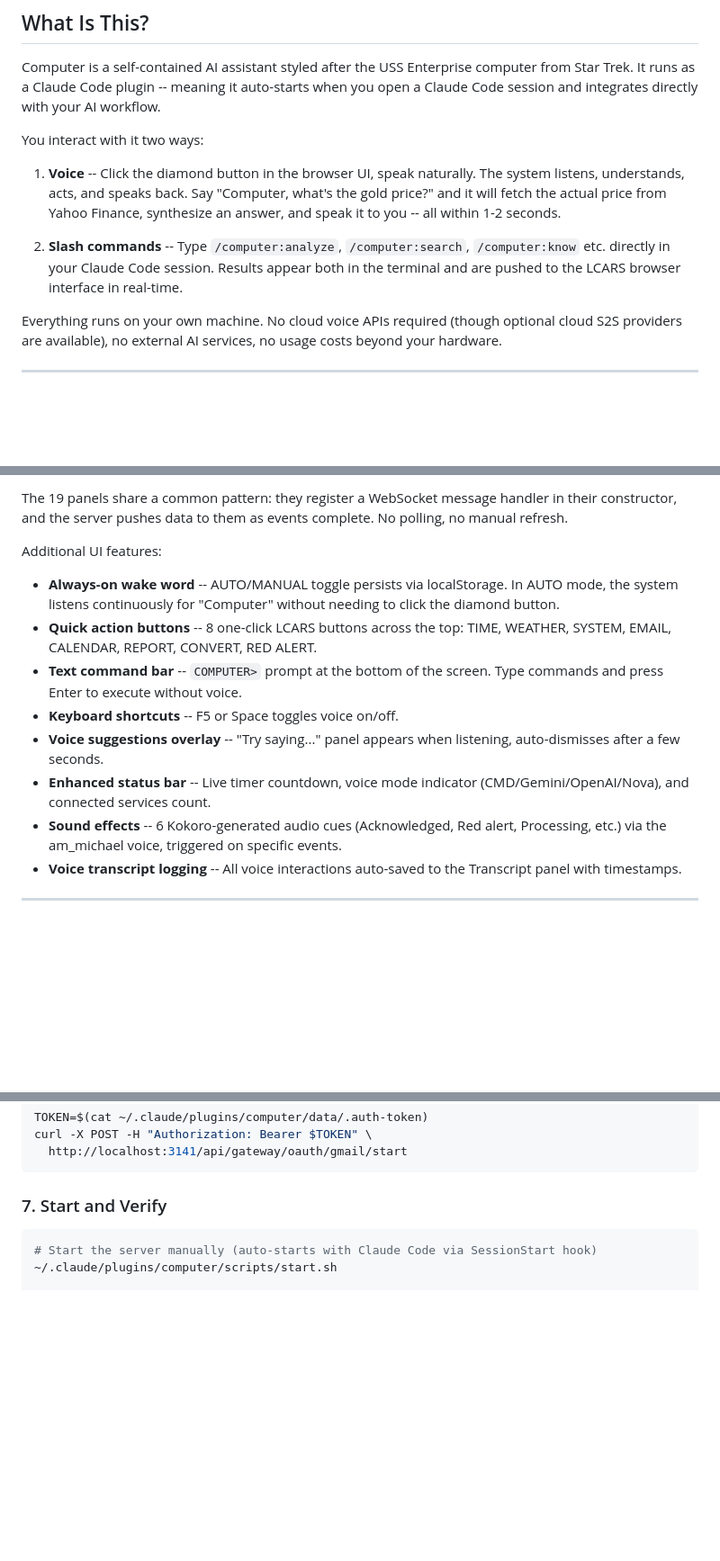
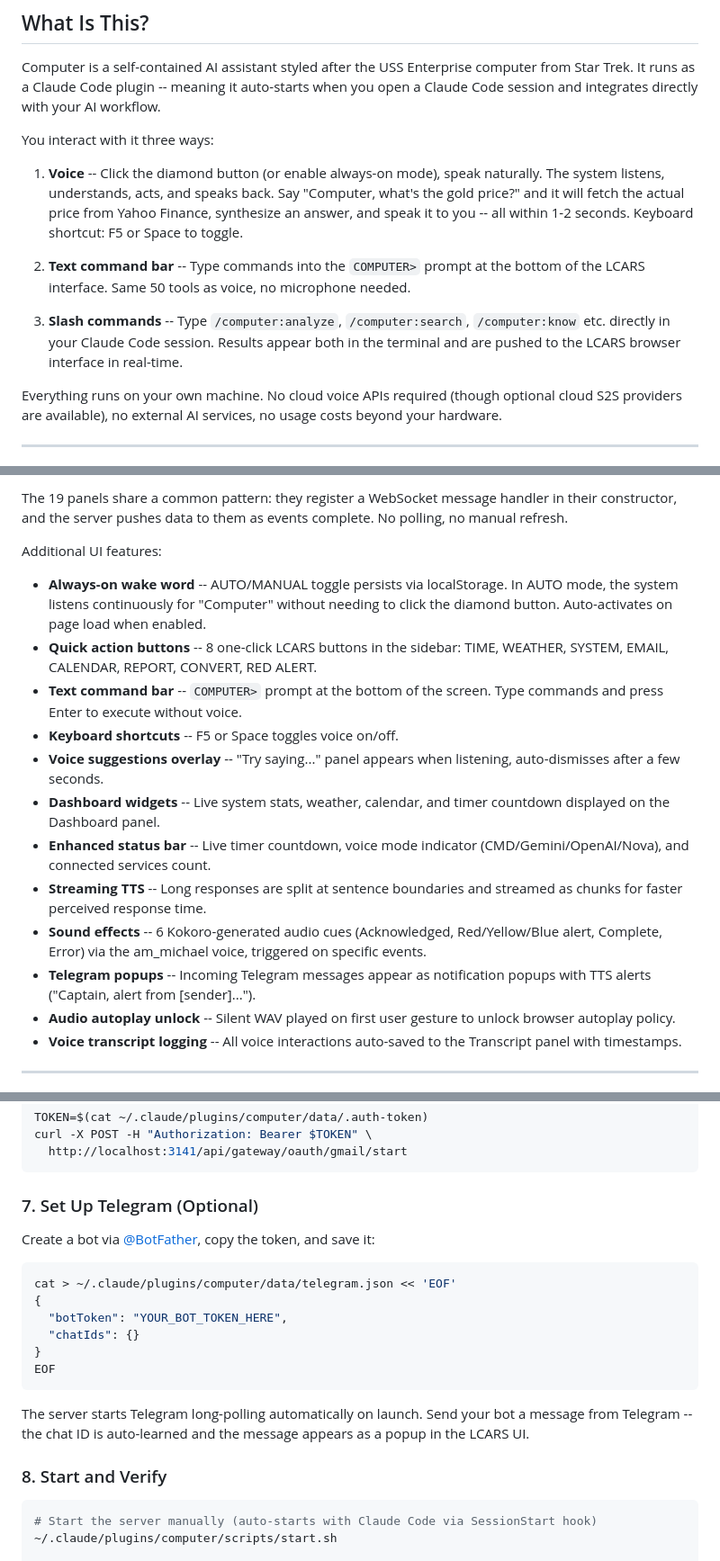
Before and after one commit to chendren/computer, a Markdown page: README.md, 3 parts joined by grey strips. Shown at 90% size. Drawn GitHub-style; blank space fills up the shorter version.

````diff
--- a/README.md
+++ b/README.md
@@ -53,11 +54,13 @@ A Claude Code plugin that turns your machine into the USS Enterprise main comput
 
 Computer is a self-contained AI assistant styled after the USS Enterprise computer from Star Trek. It runs as a Claude Code plugin -- meaning it auto-starts when you open a Claude Code session and integrates directly with your AI workflow.
 
-You interact with it two ways:
+You interact with it three ways:
 
-1. **Voice** -- Click the diamond button in the browser UI, speak naturally. The system listens, understands, acts, and speaks back. Say "Computer, what's the gold price?" and it will fetch the actual price from Yahoo Finance, synthesize an answer, and speak it to you -- all within 1-2 seconds.
+1. **Voice** -- Click the diamond button (or enable always-on mode), speak naturally. The system listens, understands, acts, and speaks back. Say "Computer, what's the gold price?" and it will fetch the actual price from Yahoo Finance, synthesize an answer, and speak it to you -- all within 1-2 seconds. Keyboard shortcut: F5 or Space to toggle.
 
-2. **Slash commands** -- Type `/computer:analyze`, `/computer:search`, `/computer:know` etc. directly in your Claude Code session. Results appear both in the terminal and are pushed to the LCARS browser interface in real-time.
+2. **Text command bar** -- Type commands into the `COMPUTER>` prompt at the bottom of the LCARS interface. Same 50 tools as voice, no microphone needed.
+
+3. **Slash commands** -- Type `/computer:analyze`, `/computer:search`, `/computer:know` etc. directly in your Claude Code session. Results appear both in the terminal and are pushed to the LCARS browser interface in real-time.
 
 Everything runs on your own machine. No cloud voice APIs required (though optional cloud S2S providers are available), no external AI services, no usage costs beyond your hardware.
 
@@ -238,13 +252,17 @@ The 19 panels share a common pattern: they register a WebSocket message handler
 
 Additional UI features:
 
-- **Always-on wake word** -- AUTO/MANUAL toggle persists via localStorage. In AUTO mode, the system listens continuously for "Computer" without needing to click the diamond button.
-- **Quick action buttons** -- 8 one-click LCARS buttons across the top: TIME, WEATHER, SYSTEM, EMAIL, CALENDAR, REPORT, CONVERT, RED ALERT.
+- **Always-on wake word** -- AUTO/MANUAL toggle persists via localStorage. In AUTO mode, the system listens continuously for "Computer" without needing to click the diamond button. Auto-activates on page load when enabled.
+- **Quick action buttons** -- 8 one-click LCARS buttons in the sidebar: TIME, WEATHER, SYSTEM, EMAIL, CALENDAR, REPORT, CONVERT, RED ALERT.
 - **Text command bar** -- `COMPUTER>` prompt at the bottom of the screen. Type commands and press Enter to execute without voice.
 - **Keyboard shortcuts** -- F5 or Space toggles voice on/off.
 - **Voice suggestions overlay** -- "Try saying..." panel appears when listening, auto-dismisses after a few seconds.
+- **Dashboard widgets** -- Live system stats, weather, calendar, and timer countdown displayed on the Dashboard panel.
 - **Enhanced status bar** -- Live timer countdown, voice mode indicator (CMD/Gemini/OpenAI/Nova), and connected services count.
-- **Sound effects** -- 6 Kokoro-generated audio cues (Acknowledged, Red alert, Processing, etc.) via the am_michael voice, triggered on specific events.
+- **Streaming TTS** -- Long responses are split at sentence boundaries and streamed as chunks for faster perceived response time.
+- **Sound effects** -- 6 Kokoro-generated audio cues (Acknowledged, Red/Yellow/Blue alert, Complete, Error) via the am_michael voice, triggered on specific events.
+- **Telegram popups** -- Incoming Telegram messages appear as notification popups with TTS alerts ("Captain, alert from [sender]...").
+- **Audio autoplay unlock** -- Silent WAV played on first user gesture to unlock browser autoplay policy.
 - **Voice transcript logging** -- All voice interactions auto-saved to the Transcript panel with timestamps.
 
 ---
@@ -500,7 +525,22 @@ curl -X POST -H "Authorization: Bearer $TOKEN" \
   http://localhost:3141/api/gateway/oauth/gmail/start
 ```
 
-### 7. Start and Verify
+### 7. Set Up Telegram (Optional)
+
+Create a bot via [@BotFather](https://t.me/BotFather), copy the token, and save it:
+
+```bash
+cat > ~/.claude/plugins/computer/data/telegram.json << 'EOF'
+{
+  "botToken": "YOUR_BOT_TOKEN_HERE",
+  "chatIds": {}
+}
+EOF
+```
+
+The server starts Telegram long-polling automatically on launch. Send your bot a message from Telegram -- the chat ID is auto-learned and the message appears as a popup in the LCARS UI.
+
+### 8. Start and Verify
 
 ```bash
 # Start the server manually (auto-starts with Claude Code via SessionStart hook)
````
Also changed, not shown: other parts of README.md (+85 -58 lines).
